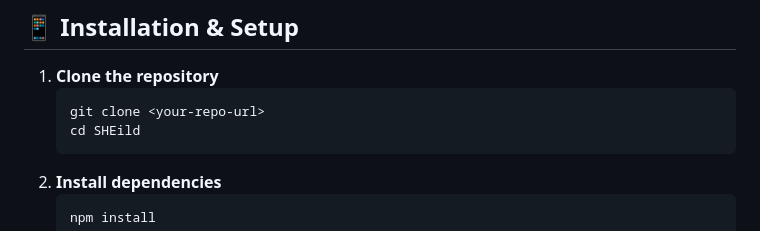
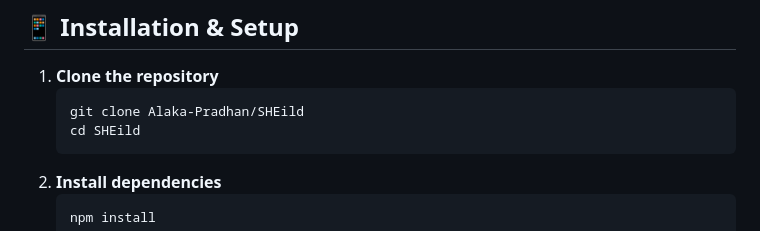
Before and after one commit to Alaka-Pradhan/SHEild, a Markdown page: README.md, the part around the change. Drawn GitHub-style.

Commit message:
Update clone command in README for repository URL

````diff
--- a/README.md
+++ b/README.md
@@ -40,7 +40,7 @@ SHEild is a cross-platform mobile app built with React Native (Expo) to empower
 
 1. **Clone the repository**
    ```bash
-   git clone <your-repo-url>
+   git clone Alaka-Pradhan/SHEild
    cd SHEild
    ```
 2. **Install dependencies**
````
